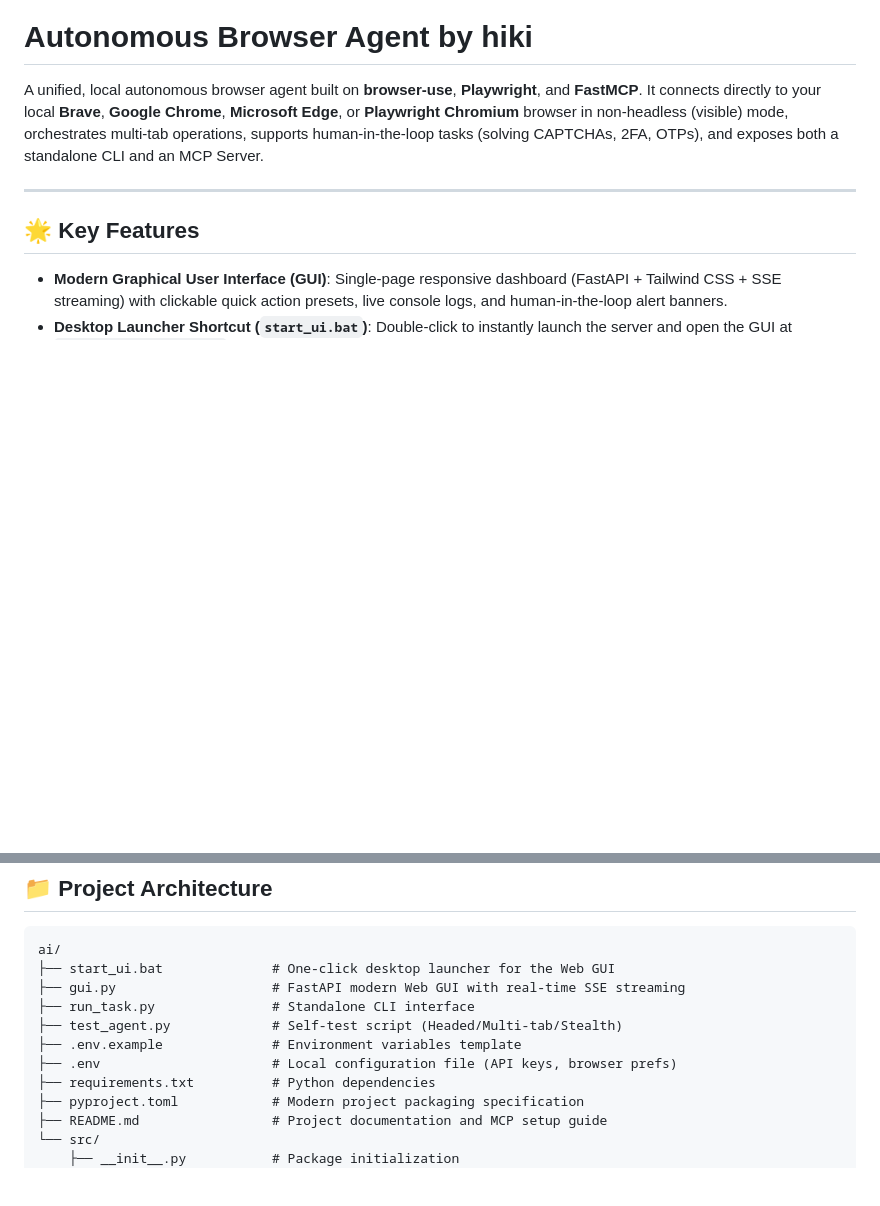
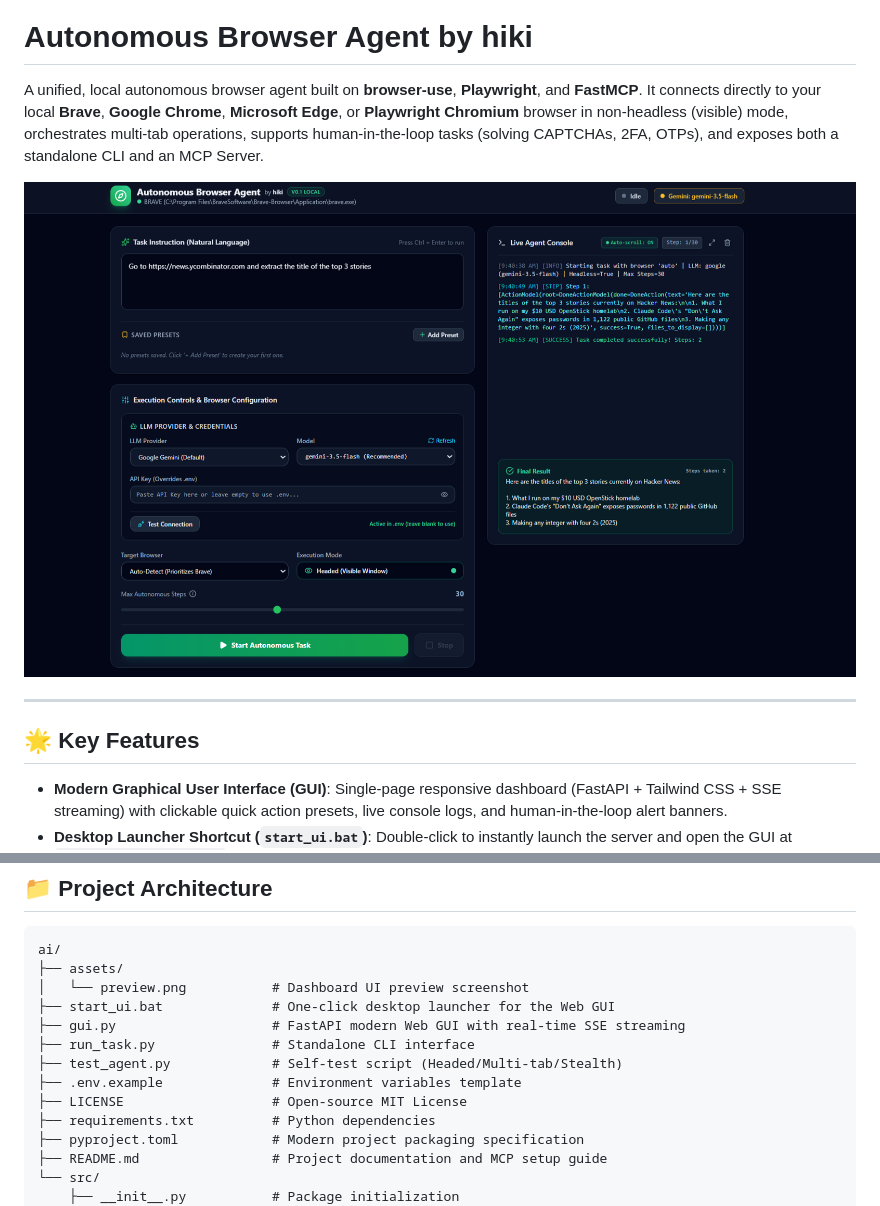
Before and after one commit to hiki02283/Autonomous-Browser-Agent, a Markdown page: README.md, 2 parts joined by grey strips. Rendered like a GitHub page; pictures changed too: assets/preview.png (added); blank space fills up the shorter version.

Commit message:
docs: Add dashboard preview screenshot to README

````diff
--- a/README.md
+++ b/README.md
@@ -1,6 +1,8 @@
 # Autonomous Browser Agent by hiki
 
 A unified, local autonomous browser agent built on **browser-use**, **Playwright**, and **FastMCP**. It connects directly to your local **Brave**, **Google Chrome**, **Microsoft Edge**, or **Playwright Chromium** browser in non-headless (visible) mode, orchestrates multi-tab operations, supports human-in-the-loop tasks (solving CAPTCHAs, 2FA, OTPs), and exposes both a standalone CLI and an MCP Server.
+
+![Autonomous Browser Agent Dashboard Preview](assets/preview.png)
 
 ---
 
@@ -22,12 +24,14 @@ A unified, local autonomous browser agent built on **browser-use**, **Playwright
 
 ```
 ai/
+├── assets/
+│   └── preview.png           # Dashboard UI preview screenshot
 ├── start_ui.bat              # One-click desktop launcher for the Web GUI
 ├── gui.py                    # FastAPI modern Web GUI with real-time SSE streaming
 ├── run_task.py               # Standalone CLI interface
 ├── test_agent.py             # Self-test script (Headed/Multi-tab/Stealth)
 ├── .env.example              # Environment variables template
-├── .env                      # Local configuration file (API keys, browser prefs)
+├── LICENSE                   # Open-source MIT License
 ├── requirements.txt          # Python dependencies
 ├── pyproject.toml            # Modern project packaging specification
 ├── README.md                 # Project documentation and MCP setup guide
````
